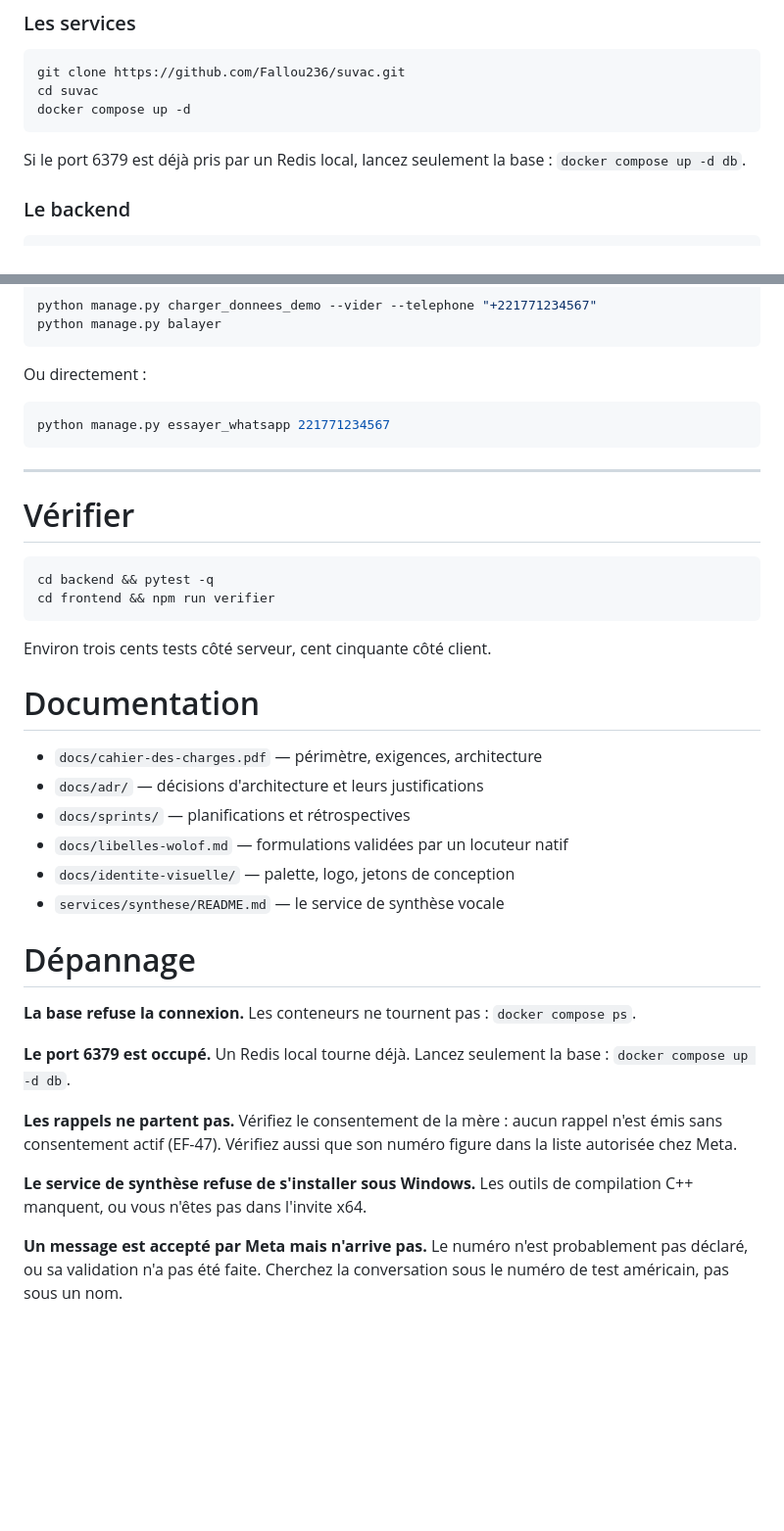
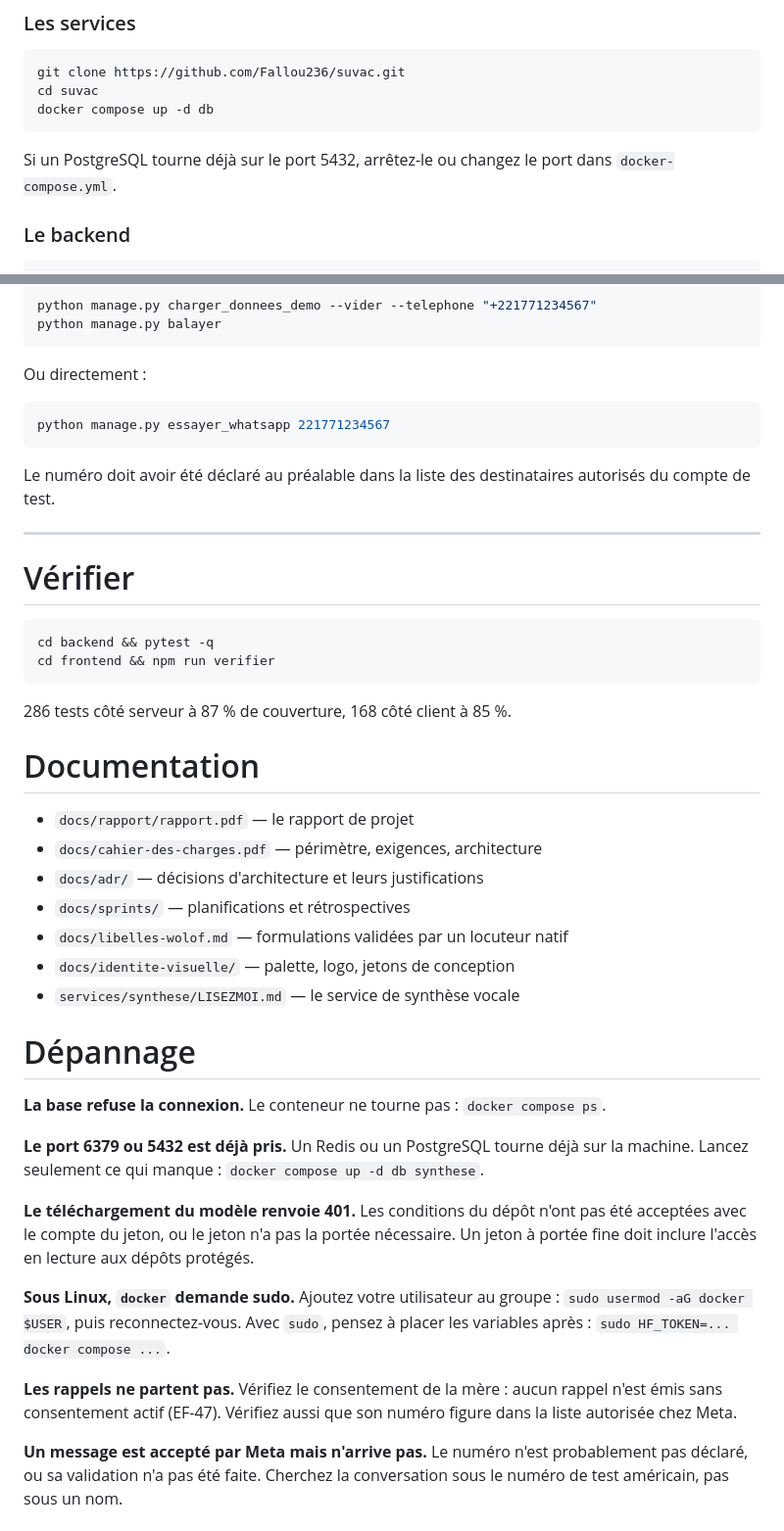
Before and after one commit to Fallou236/suvac, a Markdown page: README.md, 2 parts joined by grey strips. Shown at 98% size. Rendered like a GitHub page; blank space fills up the shorter version.

````diff
--- a/README.md
+++ b/README.md
@@ -58,11 +58,11 @@ Docker et Docker Compose, Python 3.13, Node 22.
 ```bash
 git clone https://github.com/Fallou236/suvac.git
 cd suvac
-docker compose up -d
+docker compose up -d db
 ```
 
-Si le port 6379 est déjà pris par un Redis local, lancez seulement la base :
-`docker compose up -d db`.
+Si un PostgreSQL tourne déjà sur le port 5432, arrêtez-le ou changez le port
+dans `docker-compose.yml`.
 
 ### Le backend
 
@@ -247,6 +238,9 @@ Ou directement :
 python manage.py essayer_whatsapp 221771234567
 ```
 
+Le numéro doit avoir été déclaré au préalable dans la liste des
+destinataires autorisés du compte de test.
+
 ---
 
 # Vérifier
@@ -256,32 +250,40 @@ cd backend && pytest -q
 cd frontend && npm run verifier
 ```
 
-Environ trois cents tests côté serveur, cent cinquante côté client.
+286 tests côté serveur à 87 % de couverture, 168 côté client à 85 %.
 
 # Documentation
 
+- `docs/rapport/rapport.pdf` — le rapport de projet
 - `docs/cahier-des-charges.pdf` — périmètre, exigences, architecture
 - `docs/adr/` — décisions d'architecture et leurs justifications
 - `docs/sprints/` — planifications et rétrospectives
 - `docs/libelles-wolof.md` — formulations validées par un locuteur natif
 - `docs/identite-visuelle/` — palette, logo, jetons de conception
-- `services/synthese/README.md` — le service de synthèse vocale
+- `services/synthese/LISEZMOI.md` — le service de synthèse vocale
 
 # Dépannage
 
-**La base refuse la connexion.** Les conteneurs ne tournent pas :
+**La base refuse la connexion.** Le conteneur ne tourne pas :
 `docker compose ps`.
 
-**Le port 6379 est occupé.** Un Redis local tourne déjà. Lancez seulement
-la base : `docker compose up -d db`.
+**Le port 6379 ou 5432 est déjà pris.** Un Redis ou un PostgreSQL tourne
+déjà sur la machine. Lancez seulement ce qui manque :
+`docker compose up -d db synthese`.
+
+**Le téléchargement du modèle renvoie 401.** Les conditions du dépôt n'ont
+pas été acceptées avec le compte du jeton, ou le jeton n'a pas la portée
+nécessaire. Un jeton à portée fine doit inclure l'accès en lecture aux
+dépôts protégés.
+
+**Sous Linux, `docker` demande sudo.** Ajoutez votre utilisateur au groupe :
+`sudo usermod -aG docker $USER`, puis reconnectez-vous. Avec `sudo`, pensez
+à placer les variables après : `sudo HF_TOKEN=... docker compose ...`.
 
 **Les rappels ne partent pas.** Vérifiez le consentement de la mère : aucun
 rappel n'est émis sans consentement actif (EF-47). Vérifiez aussi que son
 numéro figure dans la liste autorisée chez Meta.
 
-**Le service de synthèse refuse de s'installer sous Windows.** Les outils de
-compilation C++ manquent, ou vous n'êtes pas dans l'invite x64.
-
 **Un message est accepté par Meta mais n'arrive pas.** Le numéro n'est
 probablement pas déclaré, ou sa validation n'a pas été faite. Cherchez la
 conversation sous le numéro de test américain, pas sous un nom.
````
Also changed, not shown: other parts of README.md (+33 -42 lines).
